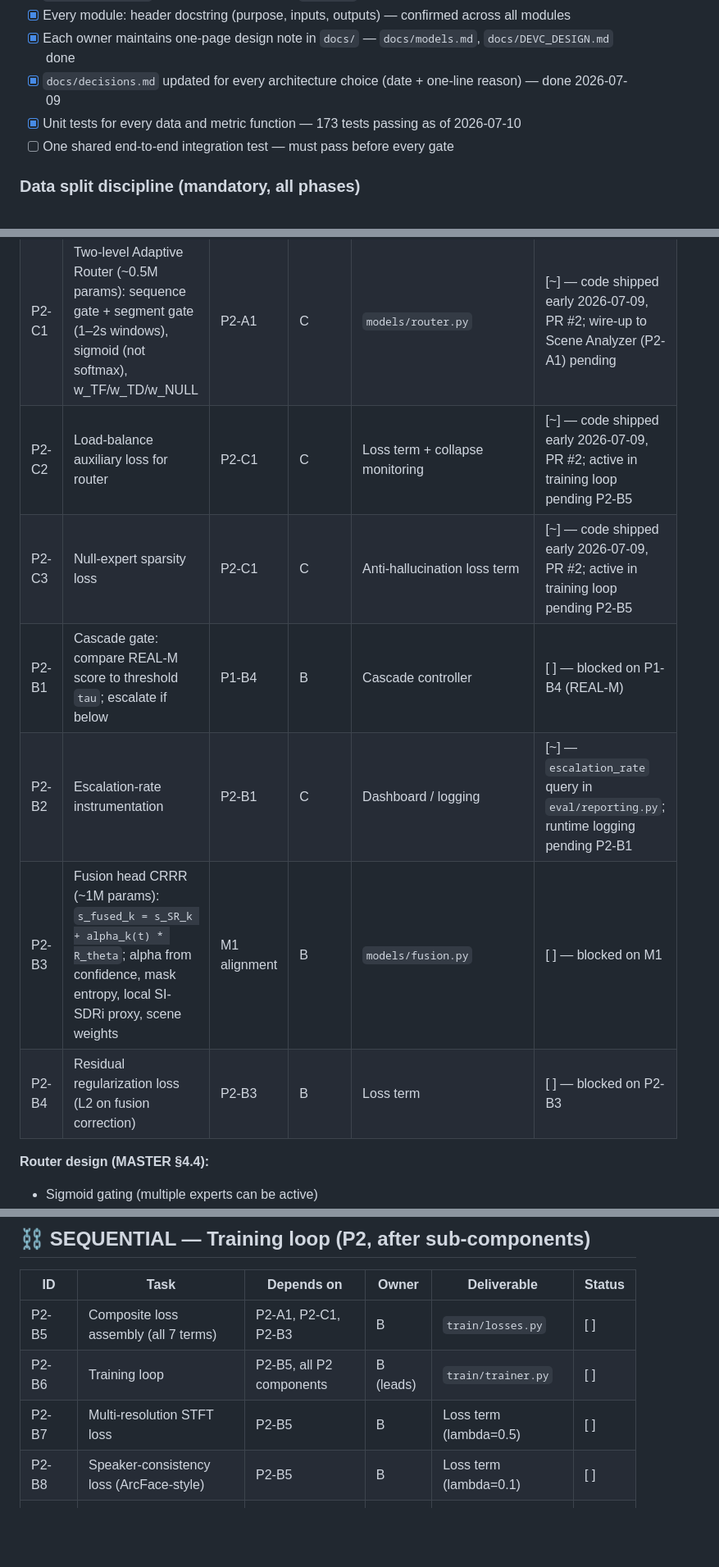
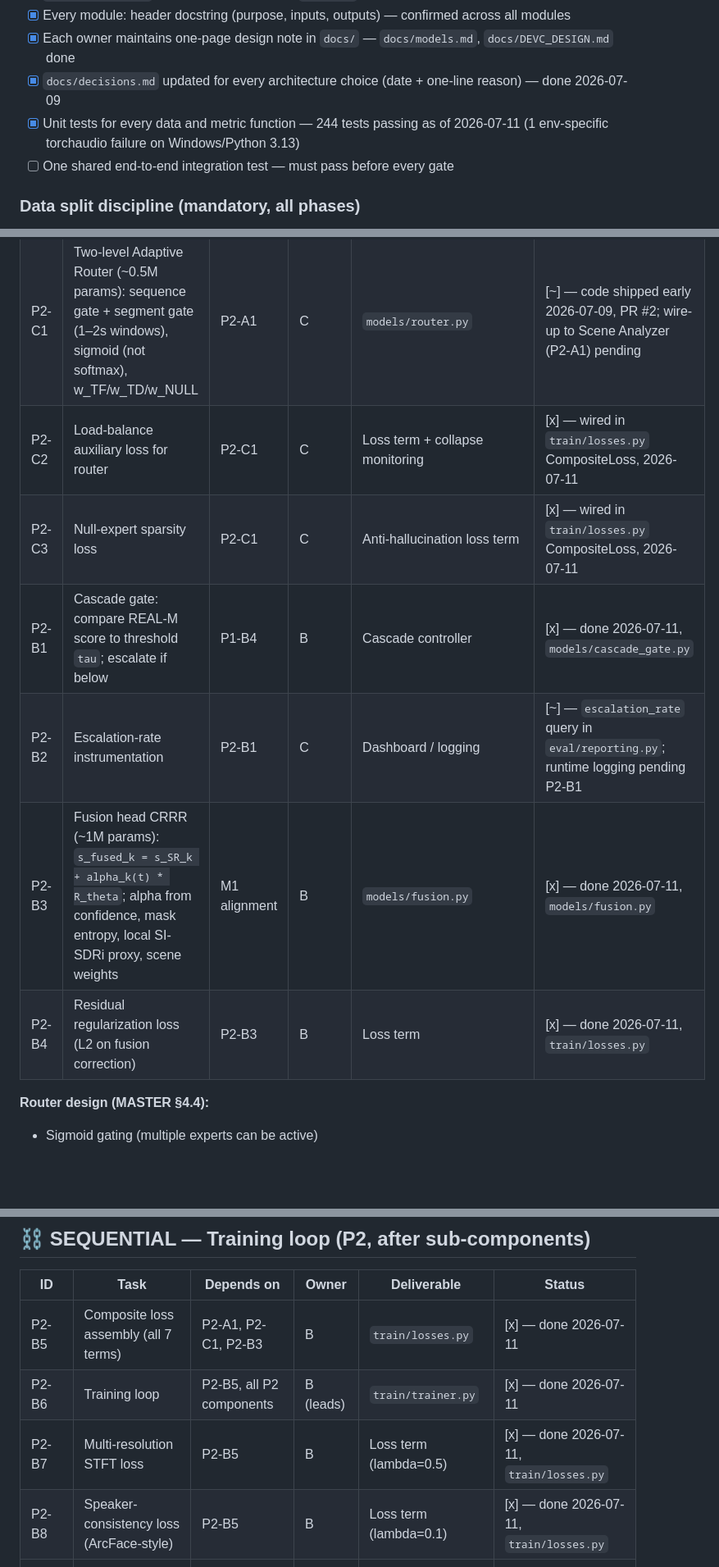
Before and after one commit to TECHSCHOLAR777/SINGLE-CHANNEL-SPEECH-SEPARATION-PROJECT, a Markdown page: README.md, 3 parts joined by grey strips. Shown at 82% size. GitHub-like rendering; blank space fills up the shorter version.

Commit message:
Revise README for project updates and test counts
Updated project status and test results in README.

```diff
--- a/README.md
+++ b/README.md
@@ -100,7 +100,7 @@ P0 Eval (C) ──┘
 - [x] Every module: header docstring (purpose, inputs, outputs) — confirmed across all modules
 - [x] Each owner maintains one-page design note in `docs/` — `docs/models.md`, `docs/DEVC_DESIGN.md` done
 - [x] `docs/decisions.md` updated for every architecture choice (date + one-line reason) — done 2026-07-09
-- [x] Unit tests for every data and metric function — 173 tests passing as of 2026-07-10
+- [x] Unit tests for every data and metric function — 244 tests passing as of 2026-07-11 (1 env-specific torchaudio failure on Windows/Python 3.13)
 - [ ] One shared end-to-end integration test — must pass before every gate
 
 ### Data split discipline (mandatory, all phases)
@@ -303,12 +303,12 @@ P0 Eval (C) ──┘
 |----|------|------------|-------|-------------|--------|
 | P2-A1 | Scene Analyzer (~1.5M params): log-mel + handcrafted features → reverb proxy, noise floor, overlap density, spectral flatness, modulation rate, K_coarse | M1 | A | `models/scene_analyzer.py` | [ ] |
 | P2-C1 | Two-level Adaptive Router (~0.5M params): sequence gate + segment gate (1–2s windows), sigmoid (not softmax), w_TF/w_TD/w_NULL | P2-A1 | C | `models/router.py` | [~] — code shipped early 2026-07-09, PR #2; wire-up to Scene Analyzer (P2-A1) pending |
-| P2-C2 | Load-balance auxiliary loss for router | P2-C1 | C | Loss term + collapse monitoring | [~] — code shipped early 2026-07-09, PR #2; active in training loop pending P2-B5 |
-| P2-C3 | Null-expert sparsity loss | P2-C1 | C | Anti-hallucination loss term | [~] — code shipped early 2026-07-09, PR #2; active in training loop pending P2-B5 |
-| P2-B1 | Cascade gate: compare REAL-M score to threshold `tau`; escalate if below | P1-B4 | B | Cascade controller | [ ] — blocked on P1-B4 (REAL-M) |
+| P2-C2 | Load-balance auxiliary loss for router | P2-C1 | C | Loss term + collapse monitoring | [x] — wired in `train/losses.py` CompositeLoss, 2026-07-11 |
+| P2-C3 | Null-expert sparsity loss | P2-C1 | C | Anti-hallucination loss term | [x] — wired in `train/losses.py` CompositeLoss, 2026-07-11 |
+| P2-B1 | Cascade gate: compare REAL-M score to threshold `tau`; escalate if below | P1-B4 | B | Cascade controller | [x] — done 2026-07-11, `models/cascade_gate.py` |
 | P2-B2 | Escalation-rate instrumentation | P2-B1 | C | Dashboard / logging | [~] — `escalation_rate` query in `eval/reporting.py`; runtime logging pending P2-B1 |
-| P2-B3 | Fusion head CRRR (~1M params): `s_fused_k = s_SR_k + alpha_k(t) * R_theta`; alpha from confidence, mask entropy, local SI-SDRi proxy, scene weights | M1 alignment | B | `models/fusion.py` | [ ] — blocked on M1 |
-| P2-B4 | Residual regularization loss (L2 on fusion correction) | P2-B3 | B | Loss term | [ ] — blocked on P2-B3 |
+| P2-B3 | Fusion head CRRR (~1M params): `s_fused_k = s_SR_k + alpha_k(t) * R_theta`; alpha from confidence, mask entropy, local SI-SDRi proxy, scene weights | M1 alignment | B | `models/fusion.py` | [x] — done 2026-07-11, `models/fusion.py` |
+| P2-B4 | Residual regularization loss (L2 on fusion correction) | P2-B3 | B | Loss term | [x] — done 2026-07-11, `train/losses.py` |
 
 **Router design (MASTER §4.4):**
 - Sigmoid gating (multiple experts can be active)
@@ -323,10 +323,10 @@ P0 Eval (C) ──┘
 
 | ID | Task | Depends on | Owner | Deliverable | Status |
 |----|------|------------|-------|-------------|--------|
-| P2-B5 | Composite loss assembly (all 7 terms) | P2-A1, P2-C1, P2-B3 | B | `train/losses.py` | [ ] |
-| P2-B6 | Training loop | P2-B5, all P2 components | B (leads) | `train/trainer.py` | [ ] |
-| P2-B7 | Multi-resolution STFT loss | P2-B5 | B | Loss term (lambda=0.5) | [ ] |
-| P2-B8 | Speaker-consistency loss (ArcFace-style) | P2-B5 | B | Loss term (lambda=0.1) | [ ] |
+| P2-B5 | Composite loss assembly (all 7 terms) | P2-A1, P2-C1, P2-B3 | B | `train/losses.py` | [x] — done 2026-07-11 |
+| P2-B6 | Training loop | P2-B5, all P2 components | B (leads) | `train/trainer.py` | [x] — done 2026-07-11 |
+| P2-B7 | Multi-resolution STFT loss | P2-B5 | B | Loss term (lambda=0.5) | [x] — done 2026-07-11, `train/losses.py` |
+| P2-B8 | Speaker-consistency loss (ArcFace-style) | P2-B5 | B | Loss term (lambda=0.1) | [x] — done 2026-07-11, `train/losses.py` |
 | P2-INT1 | **Whole-team review of training-loop PR** | P2-B6 | All | Approved PR | [ ] |
 | P2-INT2 | End-to-end forward pass integration test | P2-B6 | All | E2E test | [ ] |
 | P2-INT3 | Short training run (few epochs) on mixed conditions | P2-INT2 | B | Checkpoint + logs | [ ] |
```
Also changed, not shown: other parts of README.md (+6 -6 lines).
